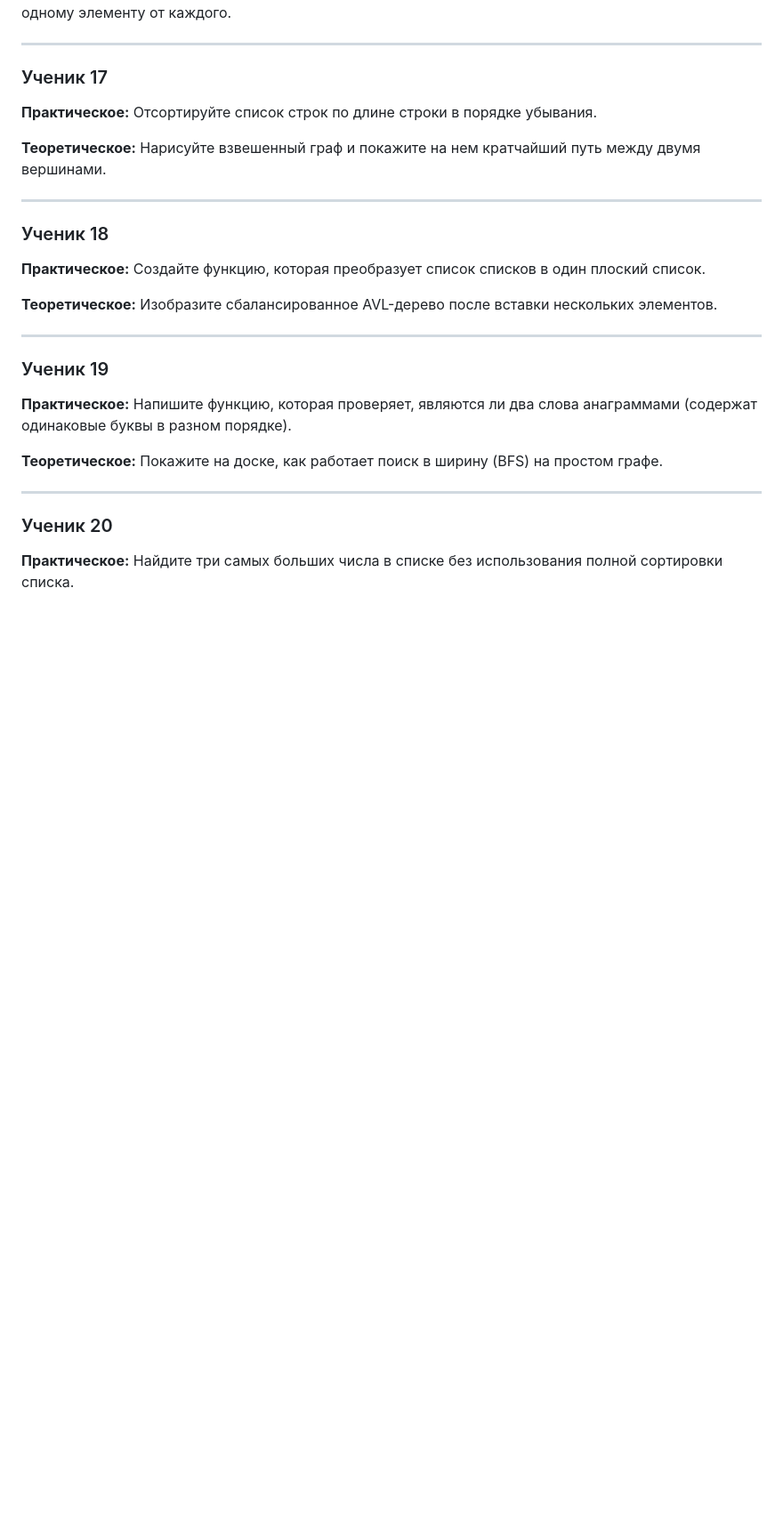
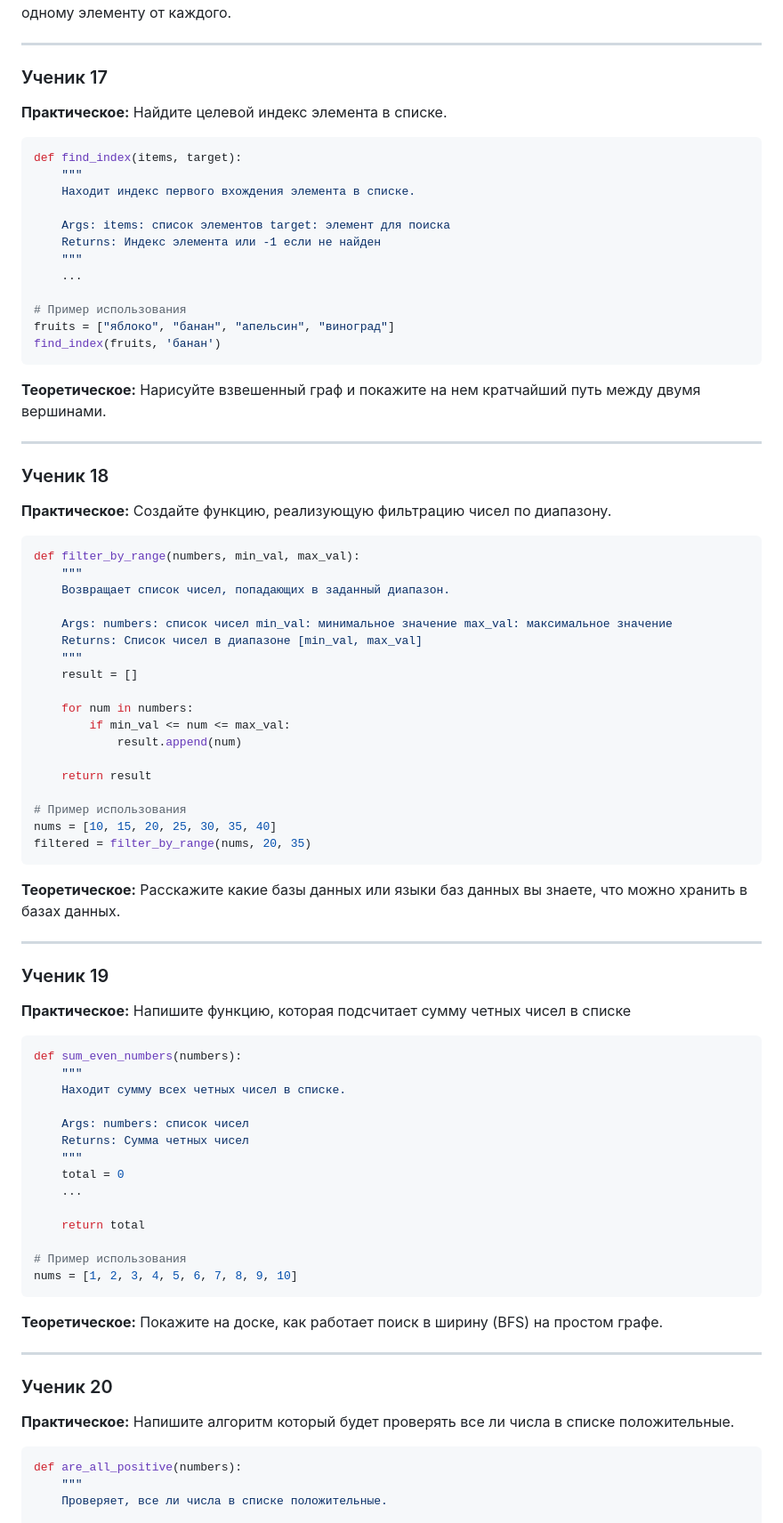
Before and after one commit to Gabryelf/TrainingGameDev, a Markdown page: Algorithms/laboratory_quest.md, the part around one of its changes. Shown at 89% size. Drawn GitHub-style; blank space fills up the shorter version.

Commit message:
📺 Update laboratory_quest.md

````diff
--- a/Algorithms/laboratory_quest.md
+++ b/Algorithms/laboratory_quest.md
@@ -531,26 +531,80 @@ result = intersection_of_three_sets(a, b, c)
 ---
 
 ### Ученик 17
-**Практическое:** Отсортируйте список строк по длине строки в порядке убывания.
+**Практическое:** Найдите целевой индекс элемента в списке.
+```python
+def find_index(items, target):
+    """
+    Находит индекс первого вхождения элемента в списке.
+
+    Args: items: список элементов target: элемент для поиска
+    Returns: Индекс элемента или -1 если не найден
+    """
+    ...
+
+# Пример использования
+fruits = ["яблоко", "банан", "апельсин", "виноград"]
+find_index(fruits, 'банан')
+```
 
 **Теоретическое:** Нарисуйте взвешенный граф и покажите на нем кратчайший путь между двумя вершинами.
 
 ---
 
 ### Ученик 18
-**Практическое:** Создайте функцию, которая преобразует список списков в один плоский список.
+**Практическое:** Создайте функцию, реализующую фильтрацию чисел по диапазону.
+```python
+def filter_by_range(numbers, min_val, max_val):
+    """
+    Возвращает список чисел, попадающих в заданный диапазон.
 
-**Теоретическое:** Изобразите сбалансированное AVL-дерево после вставки нескольких элементов.
+    Args: numbers: список чисел min_val: минимальное значение max_val: максимальное значение
+    Returns: Список чисел в диапазоне [min_val, max_val]
+    """
+    result = []
+
+    for num in numbers:
+        if min_val <= num <= max_val:
+            result.append(num)
+
+    return result
+
+# Пример использования
+nums = [10, 15, 20, 25, 30, 35, 40]
+filtered = filter_by_range(nums, 20, 35)
+```
+
+**Теоретическое:** Расскажите какие базы данных или языки баз данных вы знаете, что можно хранить в базах данных.
 
 ---
 
 ### Ученик 19
-**Практическое:** Напишите функцию, которая проверяет, являются ли два слова анаграммами (содержат одинаковые буквы в разном порядке).
+**Практическое:** Напишите функцию, которая подсчитает сумму четных чисел в списке
+```python
+def sum_even_numbers(numbers):
+    """
+    Находит сумму всех четных чисел в списке.
+
+    Args: numbers: список чисел
+    Returns: Сумма четных чисел
+    """
+    total = 0
+    ...
+
+    return total
+
+# Пример использования
+nums = [1, 2, 3, 4, 5, 6, 7, 8, 9, 10]
+```
 
 **Теоретическое:** Покажите на доске, как работает поиск в ширину (BFS) на простом графе.
 
 ---
 
 ### Ученик 20
-**Практическое:** Найдите три самых больших числа в списке без использования полной сортировки списка.
+**Практическое:** Напишите алгоритм который будет проверять все ли числа в списке положительные.
+```python
+def are_all_positive(numbers):
+    """
+    Проверяет, все ли числа в списке положительные.
 
````
Also changed, not shown: other parts of Algorithms/laboratory_quest.md (+12 -1 lines).
